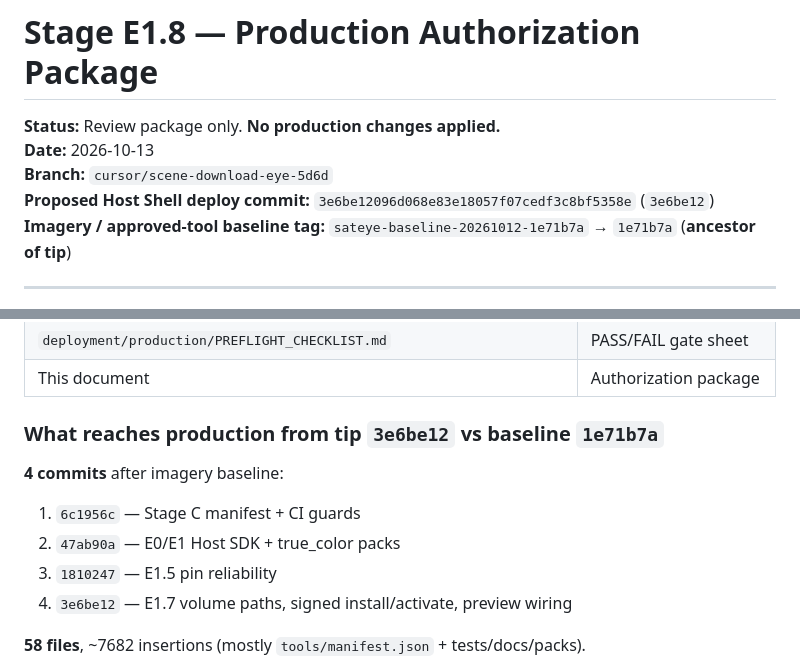
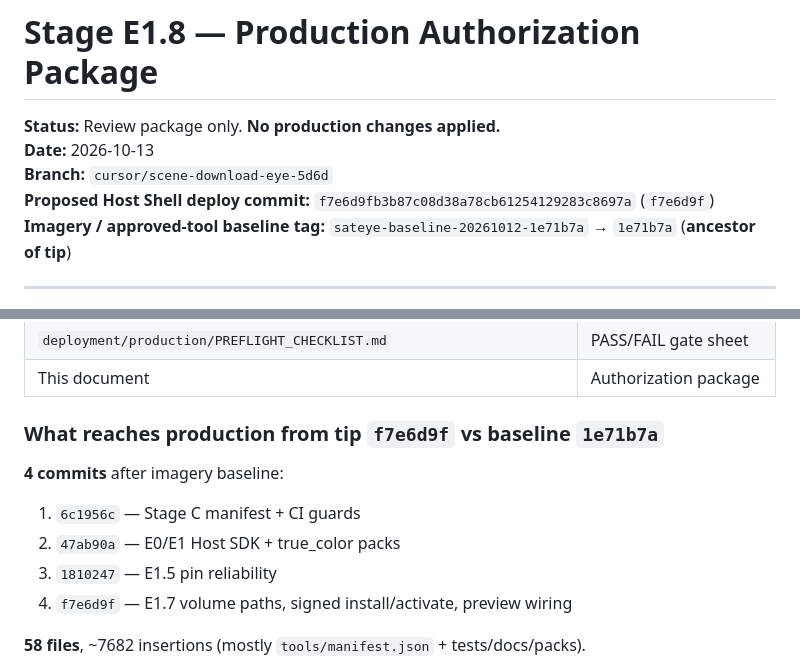
Before and after one commit to techadv50-boop/EarthVision_Enterprise, a Markdown page: deployment/production/HOST_SHELL_AUTHORIZATION.md, 2 parts joined by grey strips. GitHub-like rendering.

Commit message:
E1.8: stamp authorization package with deploy tip SHA
Co-authored-by: techadv50-boop <techadv50-boop@users.noreply.github.com>

```diff
--- a/deployment/production/HOST_SHELL_AUTHORIZATION.md
+++ b/deployment/production/HOST_SHELL_AUTHORIZATION.md
@@ -3,7 +3,7 @@
 **Status:** Review package only. **No production changes applied.**
 **Date:** 2026-10-13
 **Branch:** `cursor/scene-download-eye-5d6d`
-**Proposed Host Shell deploy commit:** `3e6be12096d068e83e18057f07cedf3c8bf5358e` (`3e6be12`)
+**Proposed Host Shell deploy commit:** `f7e6d9fb3b87c08d38a78cb61254129283c8697a` (`f7e6d9f`)
 **Imagery / approved-tool baseline tag:** `sateye-baseline-20261012-1e71b7a` → `1e71b7a` (**ancestor of tip**)
 
 ---
@@ -37,14 +37,14 @@ Host Shell code is ready in git and validated in isolated preview, but the follo
 | `deployment/production/PREFLIGHT_CHECKLIST.md` | PASS/FAIL gate sheet |
 | This document | Authorization package |
 
-### What reaches production from tip `3e6be12` vs baseline `1e71b7a`
+### What reaches production from tip `f7e6d9f` vs baseline `1e71b7a`
 
 **4 commits** after imagery baseline:
 
 1. `6c1956c` — Stage C manifest + CI guards
 2. `47ab90a` — E0/E1 Host SDK + true_color packs
 3. `1810247` — E1.5 pin reliability
-4. `3e6be12` — E1.7 volume paths, signed install/activate, preview wiring
+4. `f7e6d9f` — E1.7 volume paths, signed install/activate, preview wiring
 
 **58 files**, ~7682 insertions (mostly `tools/manifest.json` + tests/docs/packs).
 
```
Also changed, not shown: deployment/production/PREFLIGHT_CHECKLIST.md (+2 -2 lines).
